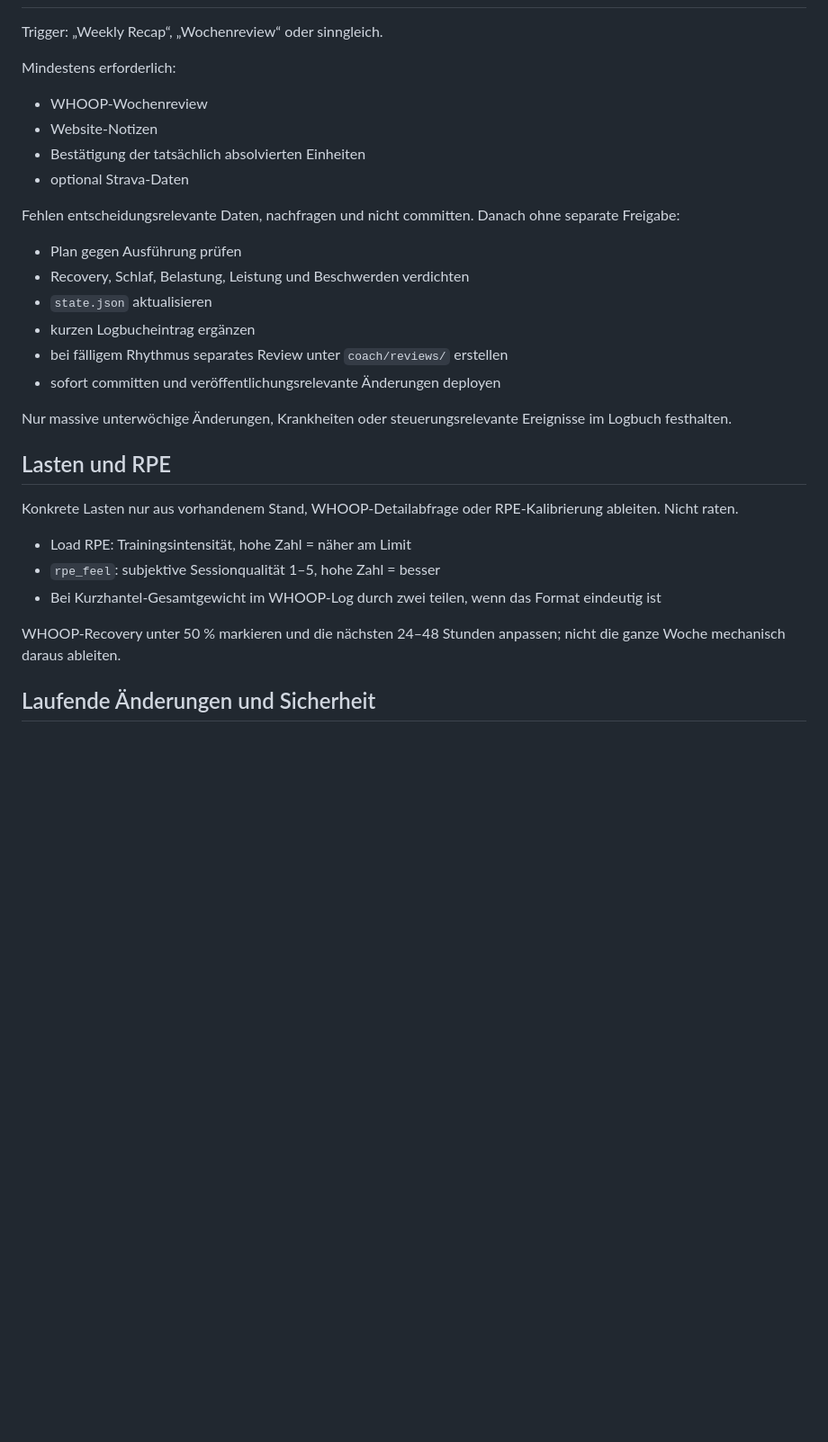
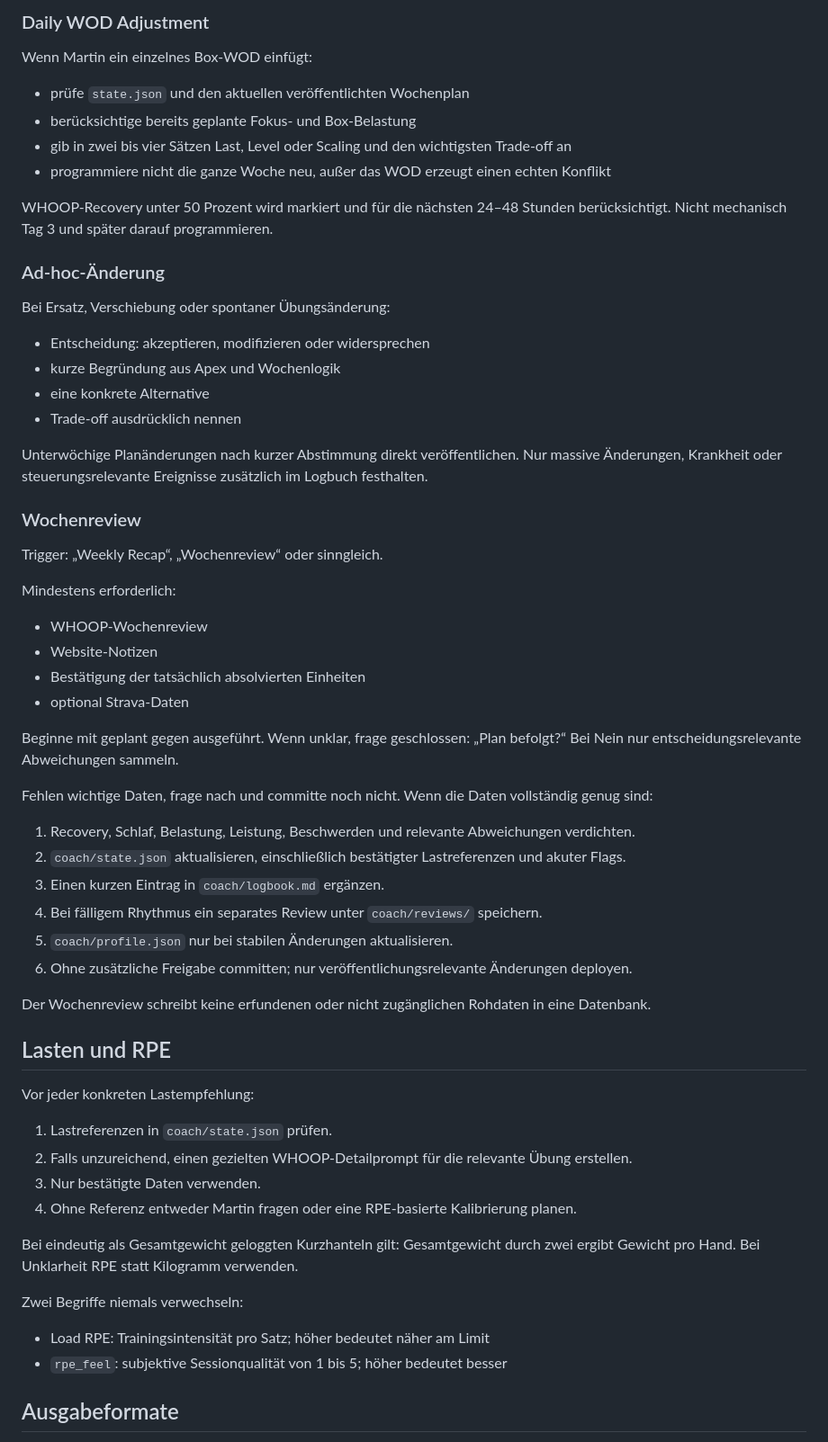
Before and after one commit to blit2licht/trainer, a Markdown page: coach/instructions.md, the part around one of its changes. Shown at 90% size. GitHub-like rendering; blank space fills up the shorter version.

```diff
--- a/coach/instructions.md
+++ b/coach/instructions.md
@@ -62,3 +126,24 @@ Nur ausgewählte Tage erscheinen auf der Website. Box-Tage dort knapp halten: Ei
+### Daily WOD Adjustment
+
+Wenn Martin ein einzelnes Box-WOD einfügt:
+- prüfe `state.json` und den aktuellen veröffentlichten Wochenplan
+- berücksichtige bereits geplante Fokus- und Box-Belastung
+- gib in zwei bis vier Sätzen Last, Level oder Scaling und den wichtigsten Trade-off an
+- programmiere nicht die ganze Woche neu, außer das WOD erzeugt einen echten Konflikt
+
+WHOOP-Recovery unter 50 Prozent wird markiert und für die nächsten 24–48 Stunden berücksichtigt. Nicht mechanisch Tag 3 und später darauf programmieren.
+
+### Ad-hoc-Änderung
+
+Bei Ersatz, Verschiebung oder spontaner Übungsänderung:
+- Entscheidung: akzeptieren, modifizieren oder widersprechen
+- kurze Begründung aus Apex und Wochenlogik
+- eine konkrete Alternative
+- Trade-off ausdrücklich nennen
+
+Unterwöchige Planänderungen nach kurzer Abstimmung direkt veröffentlichen. Nur massive Änderungen, Krankheit oder steuerungsrelevante Ereignisse zusätzlich im Logbuch festhalten.
+
+### Wochenreview
 
 Trigger: „Weekly Recap“, „Wochenreview“ oder sinngleich.
 
@@ -68,25 +153,31 @@ Mindestens erforderlich:
 - Bestätigung der tatsächlich absolvierten Einheiten
 - optional Strava-Daten
 
-Fehlen entscheidungsrelevante Daten, nachfragen und nicht committen. Danach ohne separate Freigabe:
-- Plan gegen Ausführung prüfen
-- Recovery, Schlaf, Belastung, Leistung und Beschwerden verdichten
-- `state.json` aktualisieren
-- kurzen Logbucheintrag ergänzen
-- bei fälligem Rhythmus separates Review unter `coach/reviews/` erstellen
-- sofort committen und veröffentlichungsrelevante Änderungen deployen
+Beginne mit geplant gegen ausgeführt. Wenn unklar, frage geschlossen: „Plan befolgt?“ Bei Nein nur entscheidungsrelevante Abweichungen sammeln.
 
-Nur massive unterwöchige Änderungen, Krankheiten oder steuerungsrelevante Ereignisse im Logbuch festhalten.
+Fehlen wichtige Daten, frage nach und committe noch nicht. Wenn die Daten vollständig genug sind:
+1. Recovery, Schlaf, Belastung, Leistung, Beschwerden und relevante Abweichungen verdichten.
+2. `coach/state.json` aktualisieren, einschließlich bestätigter Lastreferenzen und akuter Flags.
+3. Einen kurzen Eintrag in `coach/logbook.md` ergänzen.
+4. Bei fälligem Rhythmus ein separates Review unter `coach/reviews/` speichern.
+5. `coach/profile.json` nur bei stabilen Änderungen aktualisieren.
+6. Ohne zusätzliche Freigabe committen; nur veröffentlichungsrelevante Änderungen deployen.
+
+Der Wochenreview schreibt keine erfundenen oder nicht zugänglichen Rohdaten in eine Datenbank.
 
 ## Lasten und RPE
 
-Konkrete Lasten nur aus vorhandenem Stand, WHOOP-Detailabfrage oder RPE-Kalibrierung ableiten. Nicht raten.
+Vor jeder konkreten Lastempfehlung:
+1. Lastreferenzen in `coach/state.json` prüfen.
+2. Falls unzureichend, einen gezielten WHOOP-Detailprompt für die relevante Übung erstellen.
+3. Nur bestätigte Daten verwenden.
+4. Ohne Referenz entweder Martin fragen oder eine RPE-basierte Kalibrierung planen.
 
-- Load RPE: Trainingsintensität, hohe Zahl = näher am Limit
-- `rpe_feel`: subjektive Sessionqualität 1–5, hohe Zahl = besser
-- Bei Kurzhantel-Gesamtgewicht im WHOOP-Log durch zwei teilen, wenn das Format eindeutig ist
+Bei eindeutig als Gesamtgewicht geloggten Kurzhanteln gilt: Gesamtgewicht durch zwei ergibt Gewicht pro Hand. Bei Unklarheit RPE statt Kilogramm verwenden.
 
-WHOOP-Recovery unter 50 % markieren und die nächsten 24–48 Stunden anpassen; nicht die ganze Woche mechanisch daraus ableiten.
+Zwei Begriffe niemals verwechseln:
+- Load RPE: Trainingsintensität pro Satz; höher bedeutet näher am Limit
+- `rpe_feel`: subjektive Sessionqualität von 1 bis 5; höher bedeutet besser
 
-## Laufende Änderungen und Sicherheit
+## Ausgabeformate
 
```
Also changed, not shown: other parts of coach/instructions.md (+130 -37 lines).
